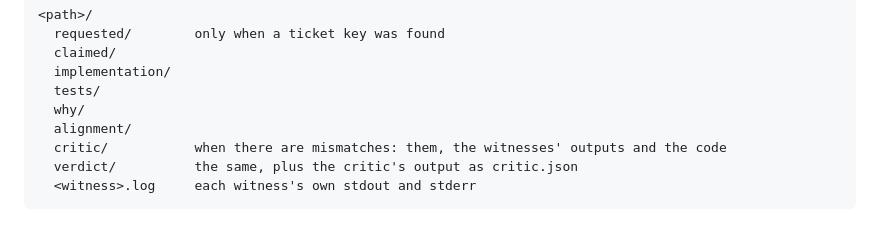
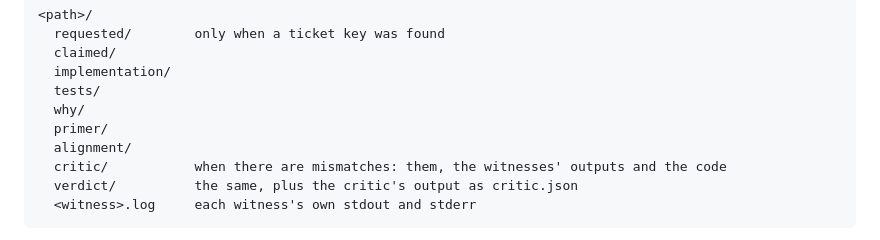
Before and after one commit to vector67/github-orchestrator, a Markdown page: plugins/pr-summary/README.md, the part around the change. Drawn GitHub-style.

Commit message:
bring the pr-summary spec in line with the plugin: the primer, the critic and final judge, report.py and summarise.py's one entry point
Closes #156

```diff
--- a/plugins/pr-summary/README.md
+++ b/plugins/pr-summary/README.md
@@ -92,6 +92,7 @@ for a finished witness. The last line of the output names the folder:
   implementation/
   tests/
   why/
+  primer/
   alignment/
   critic/           when there are mismatches: them, the witnesses' outputs and the code
   verdict/          the same, plus the critic's output as critic.json
```
Also changed, not shown: 1 other file.
